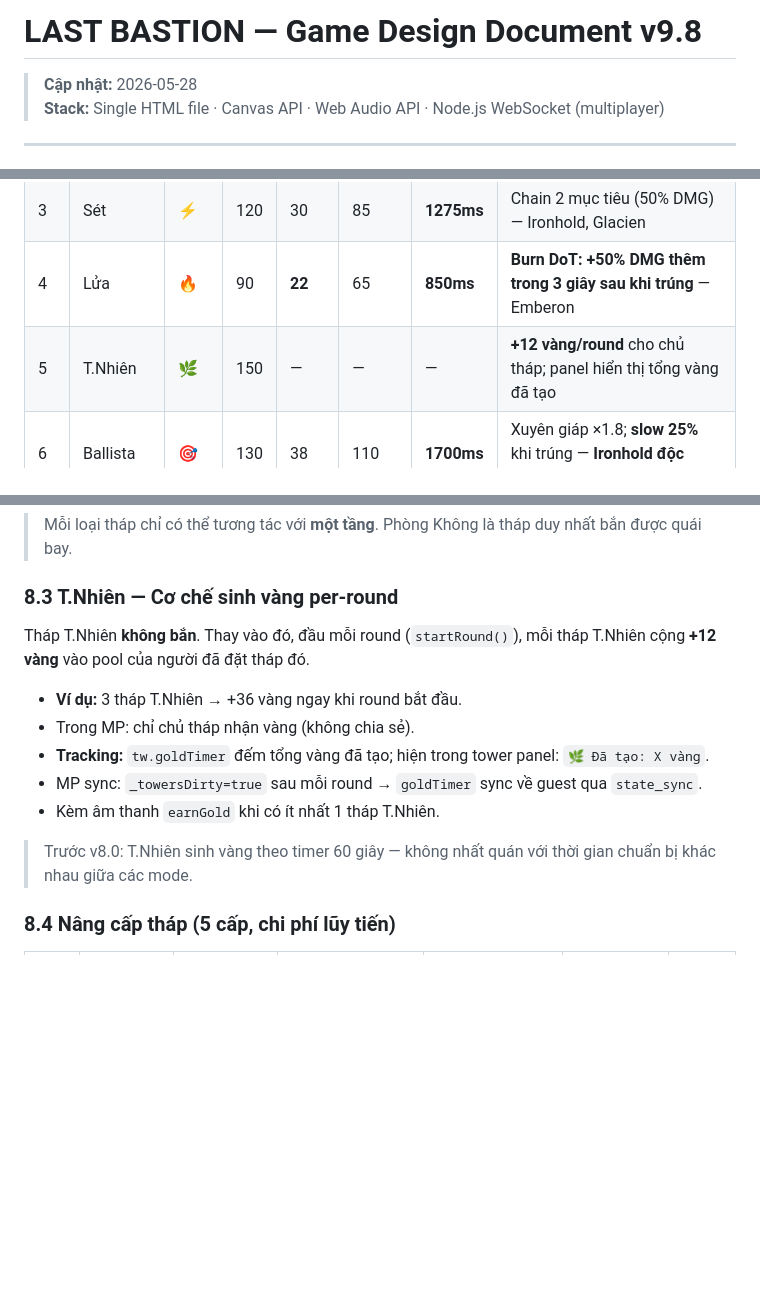
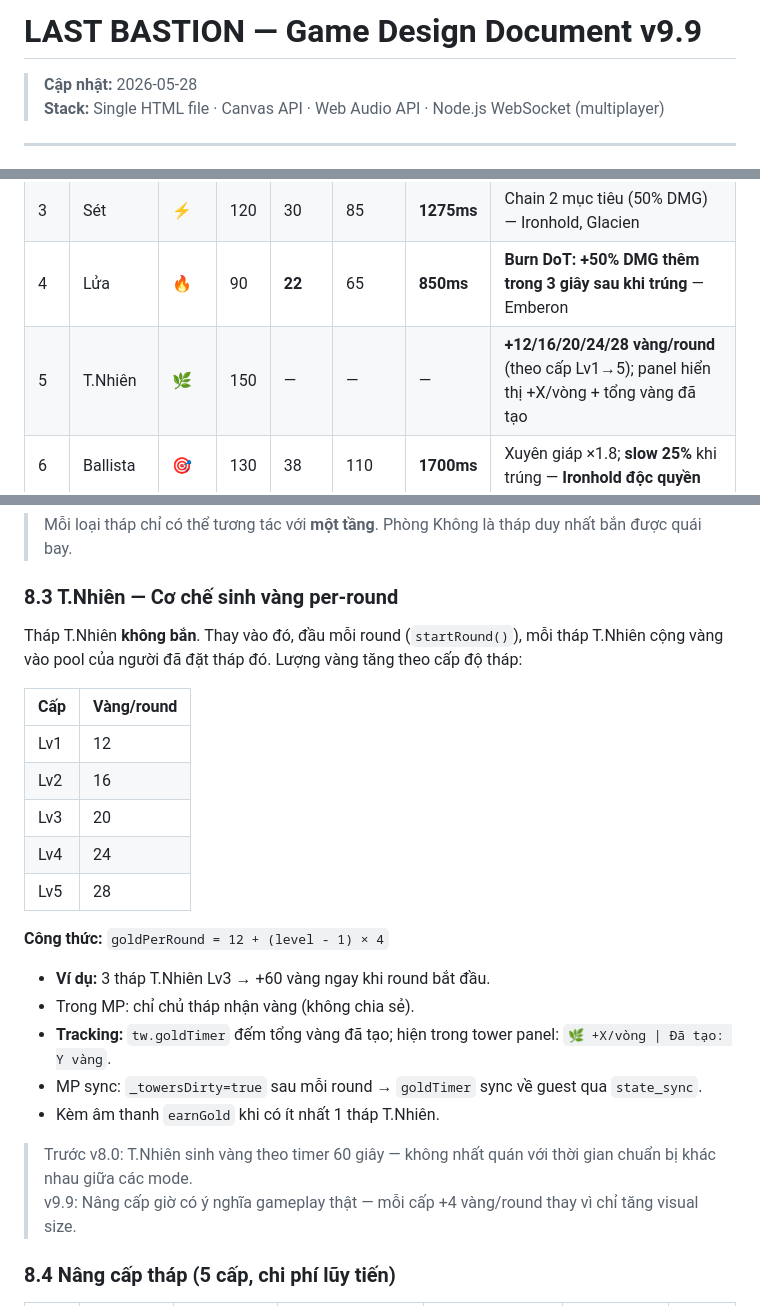
Before and after one commit to pmchau2510/last-bastion, a Markdown page: LAST_BASTION_GDD.md, 3 parts joined by grey strips. GitHub-like rendering; blank space fills up the shorter version.

Commit message:
Update GDD to v9.9: T.Nhiên upgrade gold scaling
- Version header v9.8 → v9.9
- Tower stats table: show gold scaling per level (12/16/20/24/28)
- Section 8.3: add level table, formula, updated examples and notes
- Changelog: add v9.9 entry

Co-Authored-By: Claude Sonnet 4.6 <noreply@anthropic.com>

```diff
--- a/LAST_BASTION_GDD.md
+++ b/LAST_BASTION_GDD.md
@@ -1,4 +1,4 @@
-# LAST BASTION — Game Design Document v9.8
+# LAST BASTION — Game Design Document v9.9
 
 > **Cập nhật:** 2026-05-28
 > **Stack:** Single HTML file · Canvas API · Web Audio API · Node.js WebSocket (multiplayer)
@@ -172,7 +172,7 @@ Tower grid: **7 cột** (`grid-template-columns: repeat(7, 1fr)`).
 | 2 | Băng | ❄️ | 80 | 8 | 75 | **1020ms** | Làm chậm quái 75% — Glacien |
 | 3 | Sét | ⚡ | 120 | 30 | 85 | **1275ms** | Chain 2 mục tiêu (50% DMG) — Ironhold, Glacien |
 | 4 | Lửa | 🔥 | 90 | **22** | 65 | **850ms** | **Burn DoT: +50% DMG thêm trong 3 giây sau khi trúng** — Emberon |
-| 5 | T.Nhiên | 🌿 | 150 | — | — | — | **+12 vàng/round** cho chủ tháp; panel hiển thị tổng vàng đã tạo |
+| 5 | T.Nhiên | 🌿 | 150 | — | — | — | **+12/16/20/24/28 vàng/round** (theo cấp Lv1→5); panel hiển thị +X/vòng + tổng vàng đã tạo |
 | 6 | Ballista | 🎯 | 130 | 38 | 110 | **1700ms** | Xuyên giáp ×1.8; **slow 25%** khi trúng — **Ironhold độc quyền** |
 | 7 | Băng Đền | 🔮 | 110 | 3 | 85 | **850ms** | AoE slow 70% toàn bộ quái đất trong tầm — **Glacien độc quyền** |
 | 8 | Magma | 🌋 | 100 | 25 | 65 | **765ms** | Chain lửa 3 mục tiêu (60% DMG) — **Emberon độc quyền** |
@@ -195,15 +195,26 @@ Tower grid: **7 cột** (`grid-template-columns: repeat(7, 1fr)`).
 
 ### 8.3 T.Nhiên — Cơ chế sinh vàng per-round
 
-Tháp T.Nhiên **không bắn**. Thay vào đó, đầu mỗi round (`startRound()`), mỗi tháp T.Nhiên cộng **+12 vàng** vào pool của người đã đặt tháp đó.
+Tháp T.Nhiên **không bắn**. Thay vào đó, đầu mỗi round (`startRound()`), mỗi tháp T.Nhiên cộng vàng vào pool của người đã đặt tháp đó. Lượng vàng tăng theo cấp độ tháp:
 
-- **Ví dụ:** 3 tháp T.Nhiên → +36 vàng ngay khi round bắt đầu.
+| Cấp | Vàng/round |
+|-----|-----------|
+| Lv1 | 12 |
+| Lv2 | 16 |
+| Lv3 | 20 |
+| Lv4 | 24 |
+| Lv5 | 28 |
+
+**Công thức:** `goldPerRound = 12 + (level - 1) × 4`
+
+- **Ví dụ:** 3 tháp T.Nhiên Lv3 → +60 vàng ngay khi round bắt đầu.
 - Trong MP: chỉ chủ tháp nhận vàng (không chia sẻ).
-- **Tracking:** `tw.goldTimer` đếm tổng vàng đã tạo; hiện trong tower panel: `🌿 Đã tạo: X vàng`.
+- **Tracking:** `tw.goldTimer` đếm tổng vàng đã tạo; hiện trong tower panel: `🌿 +X/vòng | Đã tạo: Y vàng`.
 - MP sync: `_towersDirty=true` sau mỗi round → `goldTimer` sync về guest qua `state_sync`.
 - Kèm âm thanh `earnGold` khi có ít nhất 1 tháp T.Nhiên.
 
 > Trước v8.0: T.Nhiên sinh vàng theo timer 60 giây — không nhất quán với thời gian chuẩn bị khác nhau giữa các mode.
+> v9.9: Nâng cấp giờ có ý nghĩa gameplay thật — mỗi cấp +4 vàng/round thay vì chỉ tăng visual size.
 
 ### 8.4 Nâng cấp tháp (5 cấp, chi phí lũy tiến)
 
```
Also changed, not shown: other parts of LAST_BASTION_GDD.md (+1 -0 lines).
